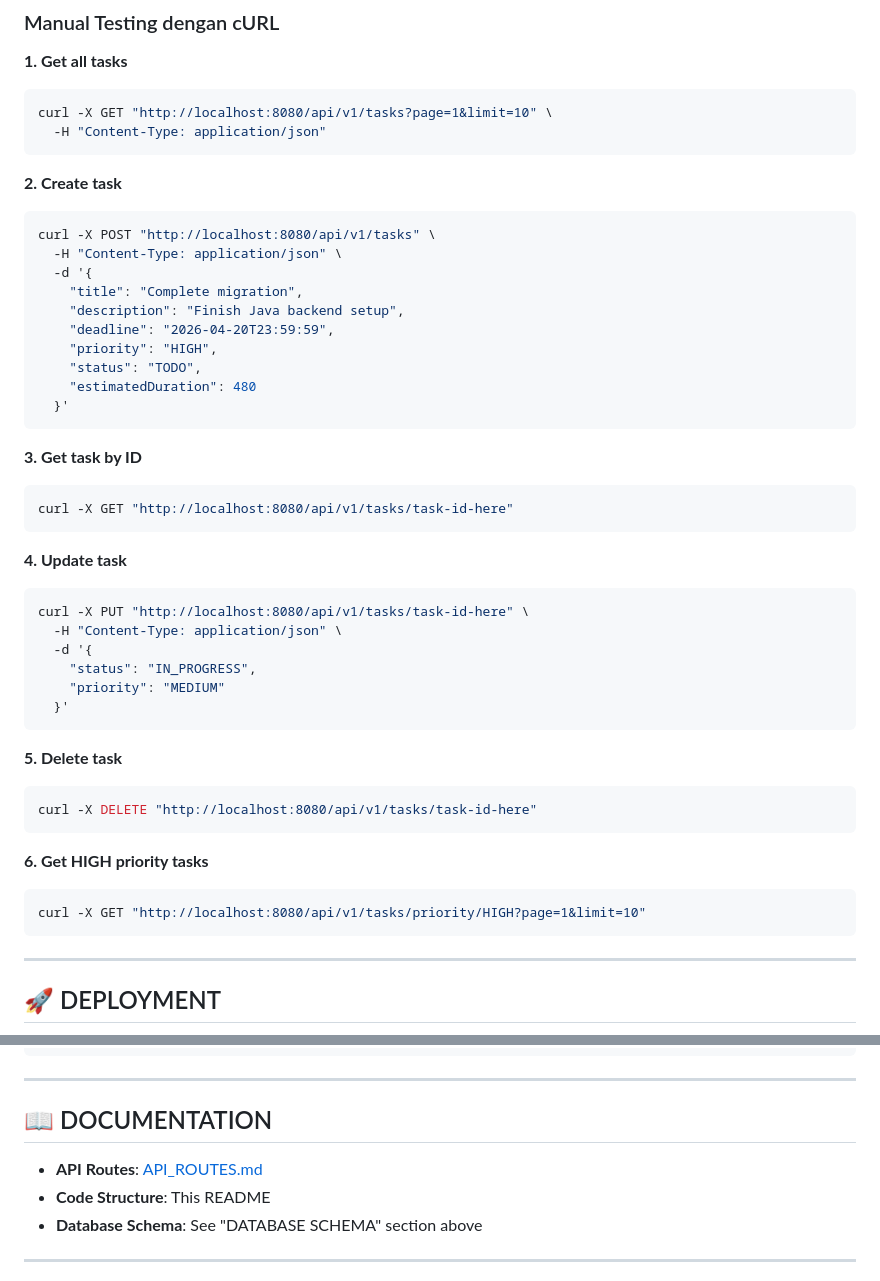
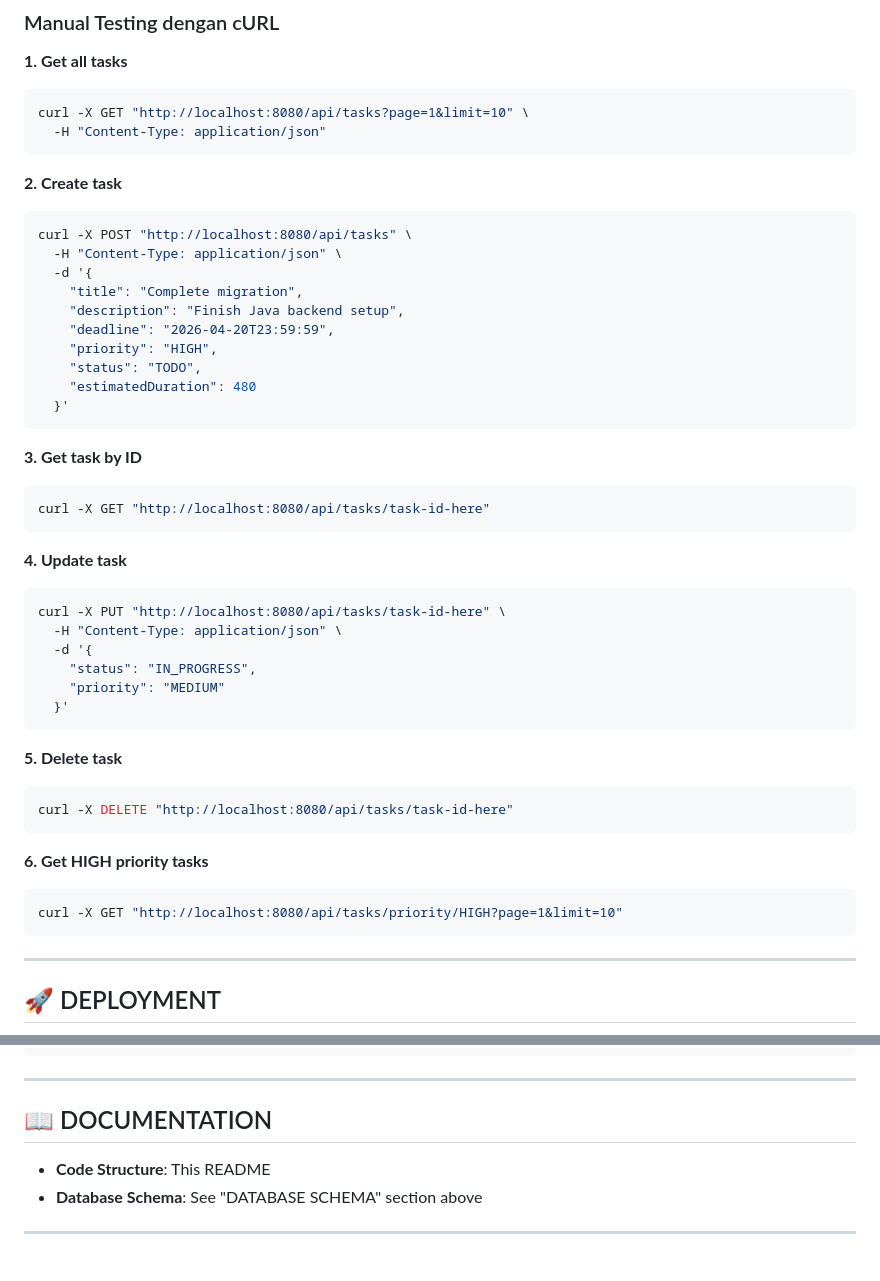
Before and after one commit to bayufrd/task-planner, a Markdown page: Pemrograman Basis Data/TaskPlanner-Java-Backend/README.md, 2 parts joined by grey strips. Rendered like a GitHub page.

````diff
--- a/Pemrograman Basis Data/TaskPlanner-Java-Backend/README.md
+++ b/Pemrograman Basis Data/TaskPlanner-Java-Backend/README.md
@@ -316,13 +313,13 @@ mvn test
 
 **1. Get all tasks**
 ```bash
-curl -X GET "http://localhost:8080/api/v1/tasks?page=1&limit=10" \
+curl -X GET "http://localhost:8080/api/tasks?page=1&limit=10" \
   -H "Content-Type: application/json"
 ```
 
 **2. Create task**
 ```bash
-curl -X POST "http://localhost:8080/api/v1/tasks" \
+curl -X POST "http://localhost:8080/api/tasks" \
   -H "Content-Type: application/json" \
   -d '{
     "title": "Complete migration",
@@ -336,12 +333,12 @@ curl -X POST "http://localhost:8080/api/v1/tasks" \
 
 **3. Get task by ID**
 ```bash
-curl -X GET "http://localhost:8080/api/v1/tasks/task-id-here"
+curl -X GET "http://localhost:8080/api/tasks/task-id-here"
 ```
 
 **4. Update task**
 ```bash
-curl -X PUT "http://localhost:8080/api/v1/tasks/task-id-here" \
+curl -X PUT "http://localhost:8080/api/tasks/task-id-here" \
   -H "Content-Type: application/json" \
   -d '{
     "status": "IN_PROGRESS",
@@ -351,12 +348,12 @@ curl -X PUT "http://localhost:8080/api/v1/tasks/task-id-here" \
 
 **5. Delete task**
 ```bash
-curl -X DELETE "http://localhost:8080/api/v1/tasks/task-id-here"
+curl -X DELETE "http://localhost:8080/api/tasks/task-id-here"
 ```
 
 **6. Get HIGH priority tasks**
 ```bash
-curl -X GET "http://localhost:8080/api/v1/tasks/priority/HIGH?page=1&limit=10"
+curl -X GET "http://localhost:8080/api/tasks/priority/HIGH?page=1&limit=10"
 ```
 
 ---
@@ -478,7 +475,6 @@ Tugas meminta **JDBC Driver** — driver yang digunakan adalah `mysql-connector-
 
 ## 📖 DOCUMENTATION
 
-- **API Routes**: [API_ROUTES.md](./API_ROUTES.md)
 - **Code Structure**: This README
 - **Database Schema**: See "DATABASE SCHEMA" section above
 
````
Also changed, not shown: other parts of Pemrograman Basis Data/TaskPlanner-Java-Backend/README.md (+14 -17 lines).
